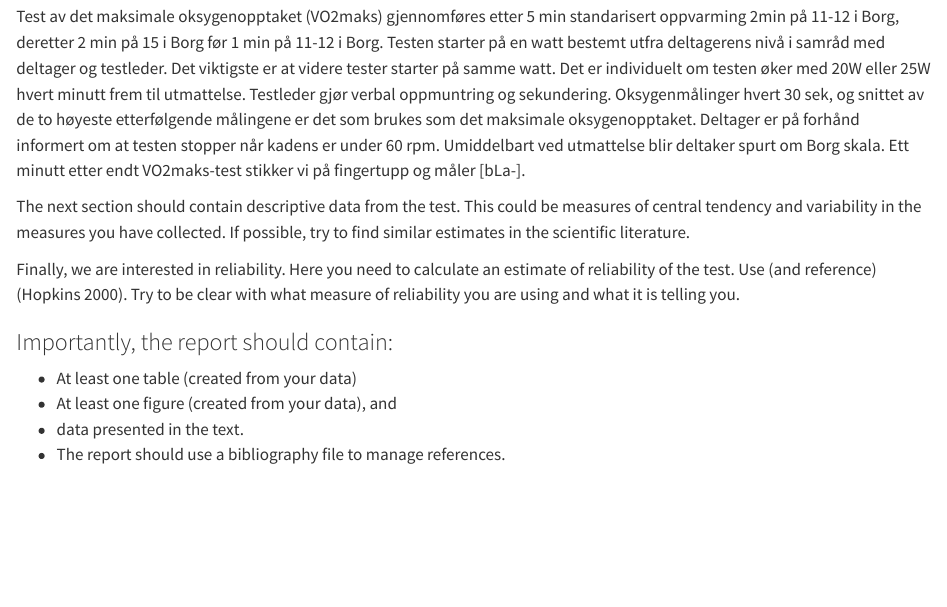
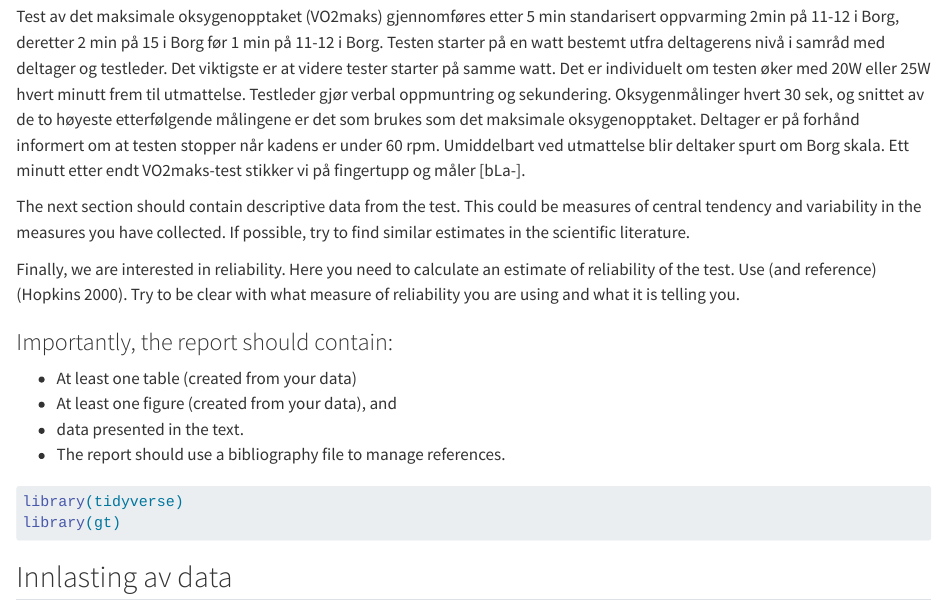
Before and after one commit to Eskilstrand/IDR4000_h24_g2, a Quarto document (Assignment_one.qmd): the page in a window 1100 px wide, from 1140 px down. Rendered offline with R 4.5, knitr and Pandoc in place of Quarto, with nearby package versions.

Commit message:
oppdatert qmd doc

````diff
--- a/Assignment_one.qmd
+++ b/Assignment_one.qmd
@@ -54,3 +54,20 @@ Finally, we are interested in reliability. Here you need to calculate an estimat
 - At least one figure (created from your data), and
 - data presented in the text.
 - The report should use a bibliography file to manage references.
+
+
+```{r}
+#| message: false
+
+library(tidyverse)
+library(gt)
+
+```
+
+## Innlasting av data
+
+```{r}
+
+
+
+```
````
